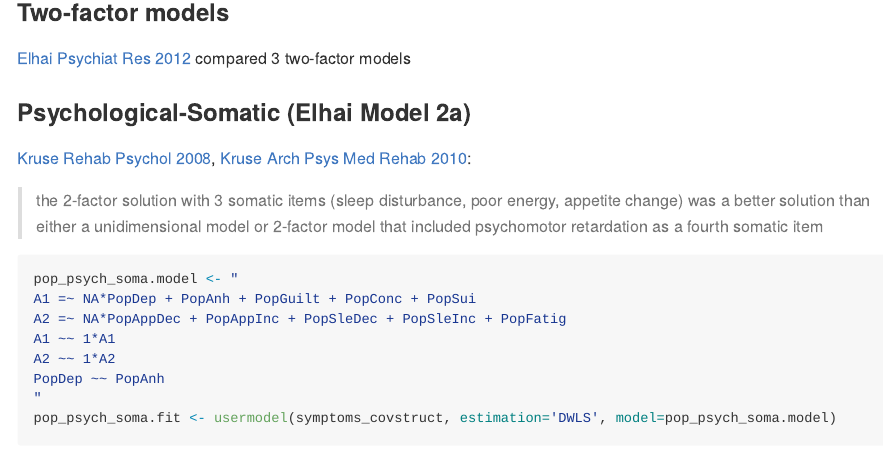
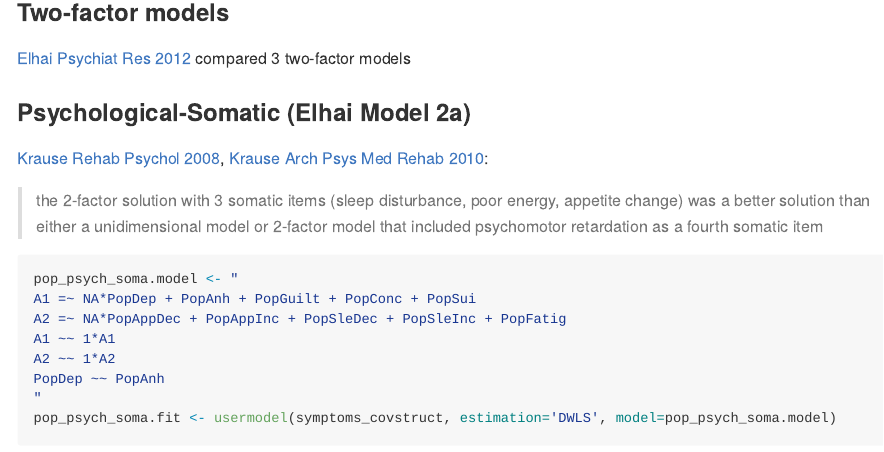
Before and after one commit to ccbs-stradl/mdd-symptom-gwas, an R Markdown document (mdd-symptom-gsem-model.Rmd): the page in a window 1100 px wide, from 13270 px down. Rendered offline with R 4.5, knitr and Pandoc, with nearby package versions; some code elsewhere in the file could not run offline; long lines of code are wrapped.

Commit message:
reference name

```diff
--- a/mdd-symptom-gsem-model.Rmd
+++ b/mdd-symptom-gsem-model.Rmd
@@ -445,7 +445,7 @@ pop_cog_mood_neuroveg_constr.fit$results[c(1, 2, 3, 6, 7)]
 
 ### Psychological-Somatic (Elhai Model 2a)
 
-[Kruse Rehab Psychol 2008](https://psycnet.apa.org/record/2008-17022-011), [Kruse Arch Psys Med Rehab 2010](https://www.sciencedirect.com/science/article/pii/S0003999310002443):
+[Krause Rehab Psychol 2008](https://psycnet.apa.org/record/2008-17022-011), [Krause Arch Psys Med Rehab 2010](https://www.sciencedirect.com/science/article/pii/S0003999310002443):
 
 > the 2-factor solution with 3 somatic items (sleep disturbance, poor energy, appetite change) was a better solution than either a unidimensional model or 2-factor model that included psychomotor retardation as a fourth somatic item
 
```
